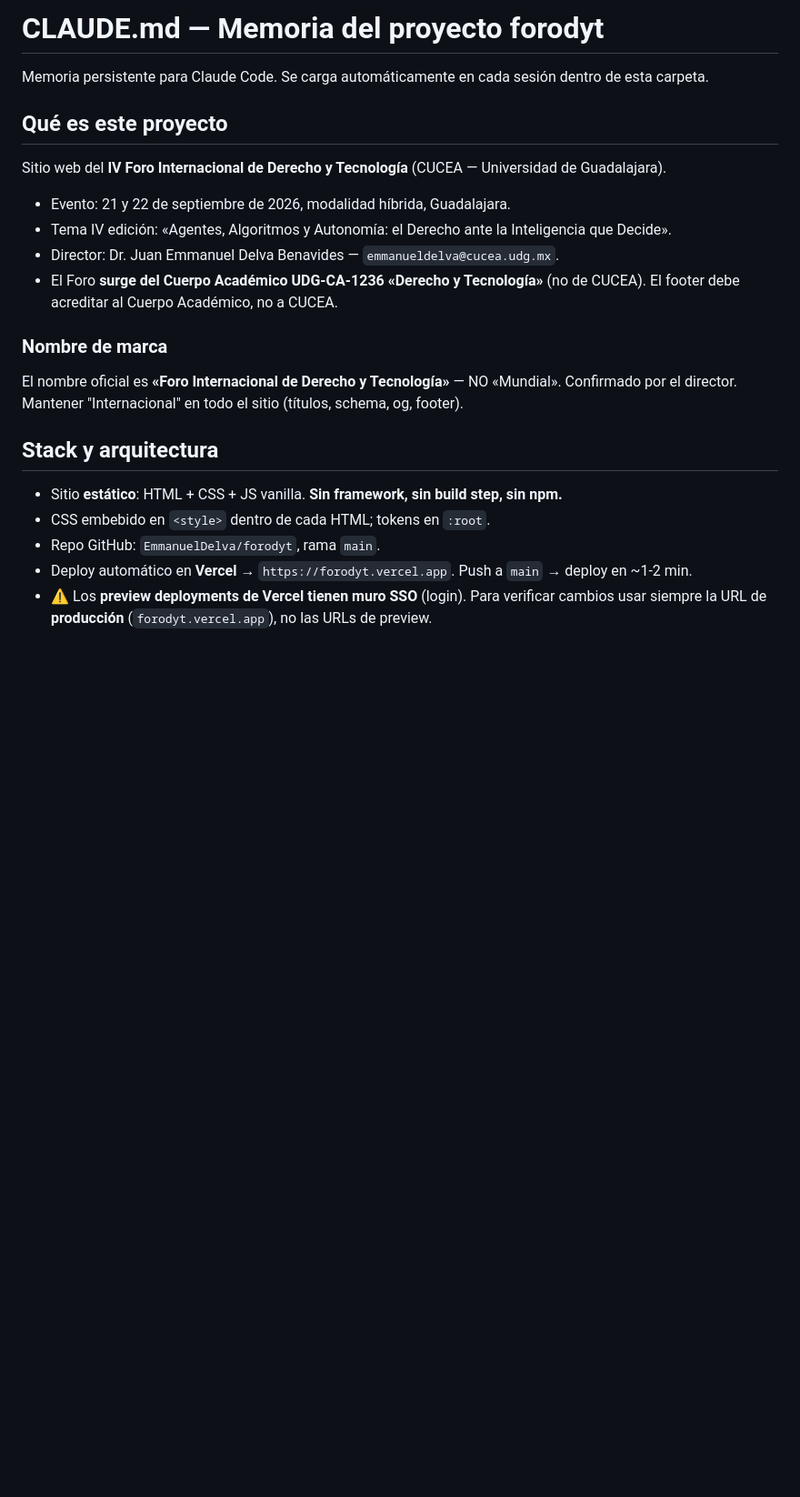
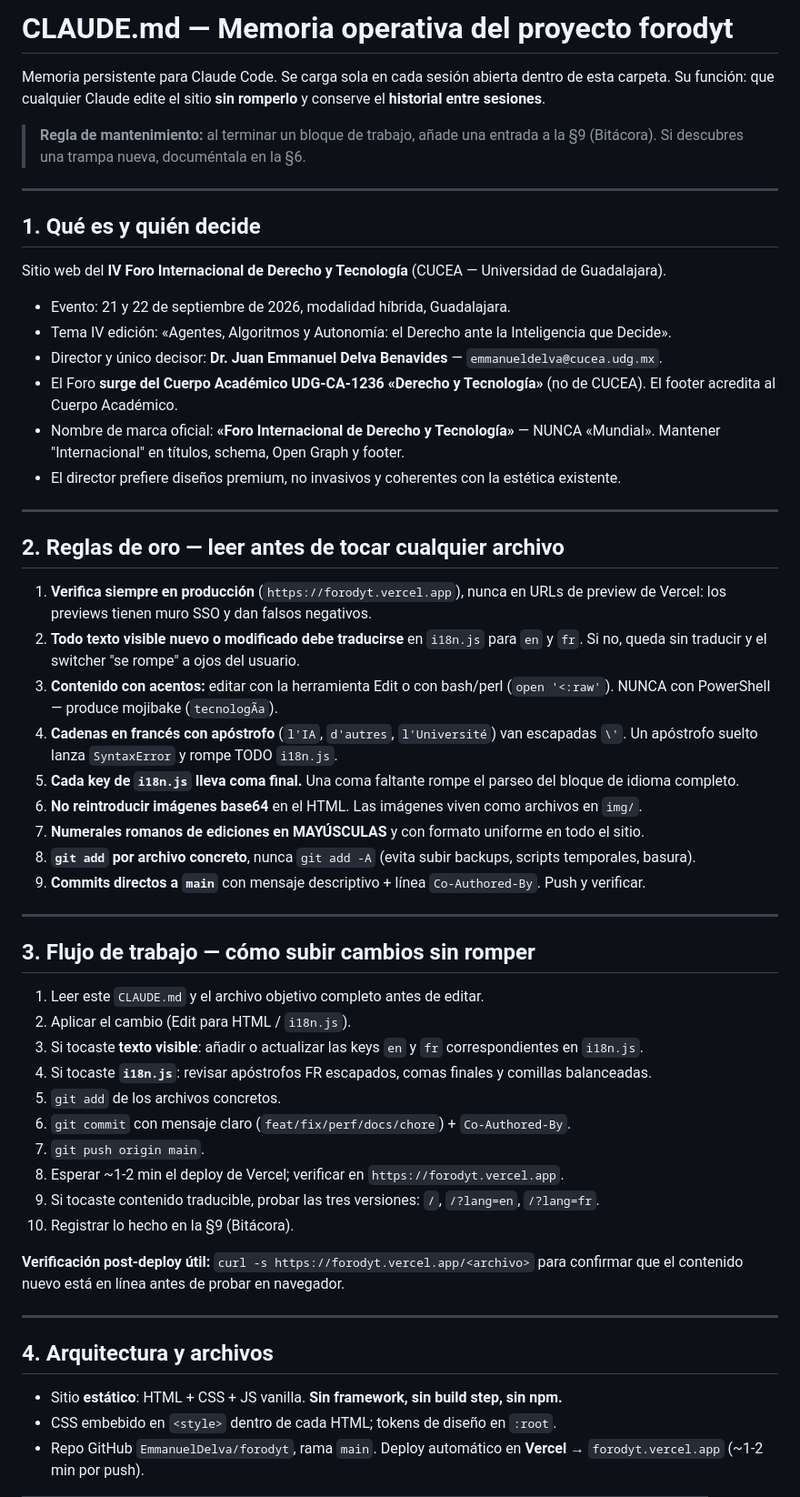
Before and after one commit to EmmanuelDelva/forodyt, a Markdown page: CLAUDE.md, the part around one of its changes. Shown at 91% size. Rendered like a GitHub page; blank space fills up the shorter version.

```diff
--- a/CLAUDE.md
+++ b/CLAUDE.md
@@ -1,23 +1,59 @@
-# CLAUDE.md — Memoria del proyecto forodyt
+# CLAUDE.md — Memoria operativa del proyecto forodyt
 
-Memoria persistente para Claude Code. Se carga automáticamente en cada sesión dentro de esta carpeta.
+Memoria persistente para Claude Code. Se carga sola en cada sesión abierta dentro de esta carpeta.
+Su función: que cualquier Claude edite el sitio **sin romperlo** y conserve el **historial entre sesiones**.
 
-## Qué es este proyecto
+> **Regla de mantenimiento:** al terminar un bloque de trabajo, añade una entrada a la §9 (Bitácora). Si descubres una trampa nueva, documéntala en la §6.
+
+---
+
+## 1. Qué es y quién decide
 
 Sitio web del **IV Foro Internacional de Derecho y Tecnología** (CUCEA — Universidad de Guadalajara).
+
 - Evento: 21 y 22 de septiembre de 2026, modalidad híbrida, Guadalajara.
 - Tema IV edición: «Agentes, Algoritmos y Autonomía: el Derecho ante la Inteligencia que Decide».
-- Director: Dr. Juan Emmanuel Delva Benavides — `emmanueldelva@cucea.udg.mx`.
-- El Foro **surge del Cuerpo Académico UDG-CA-1236 «Derecho y Tecnología»** (no de CUCEA). El footer debe acreditar al Cuerpo Académico, no a CUCEA.
+- Director y único decisor: **Dr. Juan Emmanuel Delva Benavides** — `emmanueldelva@cucea.udg.mx`.
+- El Foro **surge del Cuerpo Académico UDG-CA-1236 «Derecho y Tecnología»** (no de CUCEA). El footer acredita al Cuerpo Académico.
+- Nombre de marca oficial: **«Foro Internacional de Derecho y Tecnología»** — NUNCA «Mundial». Mantener "Internacional" en títulos, schema, Open Graph y footer.
+- El director prefiere diseños premium, no invasivos y coherentes con la estética existente.
 
-### Nombre de marca
-El nombre oficial es **«Foro Internacional de Derecho y Tecnología»** — NO «Mundial». Confirmado por el director. Mantener "Internacional" en todo el sitio (títulos, schema, og, footer).
+---
 
-## Stack y arquitectura
+## 2. Reglas de oro — leer antes de tocar cualquier archivo
+
+1. **Verifica siempre en producción** (`https://forodyt.vercel.app`), nunca en URLs de preview de Vercel: los previews tienen muro SSO y dan falsos negativos.
+2. **Todo texto visible nuevo o modificado debe traducirse** en `i18n.js` para `en` y `fr`. Si no, queda sin traducir y el switcher "se rompe" a ojos del usuario.
+3. **Contenido con acentos:** editar con la herramienta Edit o con bash/perl (`open '<:raw'`). NUNCA con PowerShell — produce mojibake (`tecnologÃ­a`).
+4. **Cadenas en francés con apóstrofo** (`l'IA`, `d'autres`, `l'Université`) van escapadas `\'`. Un apóstrofo suelto lanza `SyntaxError` y rompe TODO `i18n.js`.
+5. **Cada key de `i18n.js` lleva coma final.** Una coma faltante rompe el parseo del bloque de idioma completo.
+6. **No reintroducir imágenes base64** en el HTML. Las imágenes viven como archivos en `img/`.
+7. **Numerales romanos de ediciones en MAYÚSCULAS** y con formato uniforme en todo el sitio.
+8. **`git add` por archivo concreto**, nunca `git add -A` (evita subir backups, scripts temporales, basura).
+9. **Commits directos a `main`** con mensaje descriptivo + línea `Co-Authored-By`. Push y verificar.
+
+---
+
+## 3. Flujo de trabajo — cómo subir cambios sin romper
+
+1. Leer este `CLAUDE.md` y el archivo objetivo completo antes de editar.
+2. Aplicar el cambio (Edit para HTML / `i18n.js`).
+3. Si tocaste **texto visible**: añadir o actualizar las keys `en` y `fr` correspondientes en `i18n.js`.
+4. Si tocaste **`i18n.js`**: revisar apóstrofos FR escapados, comas finales y comillas balanceadas.
+5. `git add` de los archivos concretos.
+6. `git commit` con mensaje claro (`feat/fix/perf/docs/chore`) + `Co-Authored-By`.
+7. `git push origin main`.
+8. Esperar ~1-2 min el deploy de Vercel; verificar en `https://forodyt.vercel.app`.
+9. Si tocaste contenido traducible, probar las tres versiones: `/`, `/?lang=en`, `/?lang=fr`.
+10. Registrar lo hecho en la §9 (Bitácora).
+
+**Verificación post-deploy útil:** `curl -s https://forodyt.vercel.app/<archivo>` para confirmar que el contenido nuevo está en línea antes de probar en navegador.
+
+---
+
+## 4. Arquitectura y archivos
 
 - Sitio **estático**: HTML + CSS + JS vanilla. **Sin framework, sin build step, sin npm.**
-- CSS embebido en `<style>` dentro de cada HTML; tokens en `:root`.
-- Repo GitHub: `EmmanuelDelva/forodyt`, rama `main`.
-- Deploy automático en **Vercel** → `https://forodyt.vercel.app`. Push a `main` → deploy en ~1-2 min.
-- ⚠️ Los **preview deployments de Vercel tienen muro SSO** (login). Para verificar cambios usar siempre la URL de **producción** (`forodyt.vercel.app`), no las URLs de preview.
+- CSS embebido en `<style>` dentro de cada HTML; tokens de diseño en `:root`.
+- Repo GitHub `EmmanuelDelva/forodyt`, rama `main`. Deploy automático en **Vercel** → `forodyt.vercel.app` (~1-2 min por push).
 
```
Also changed, not shown: other parts of CLAUDE.md (+83 -44 lines).
